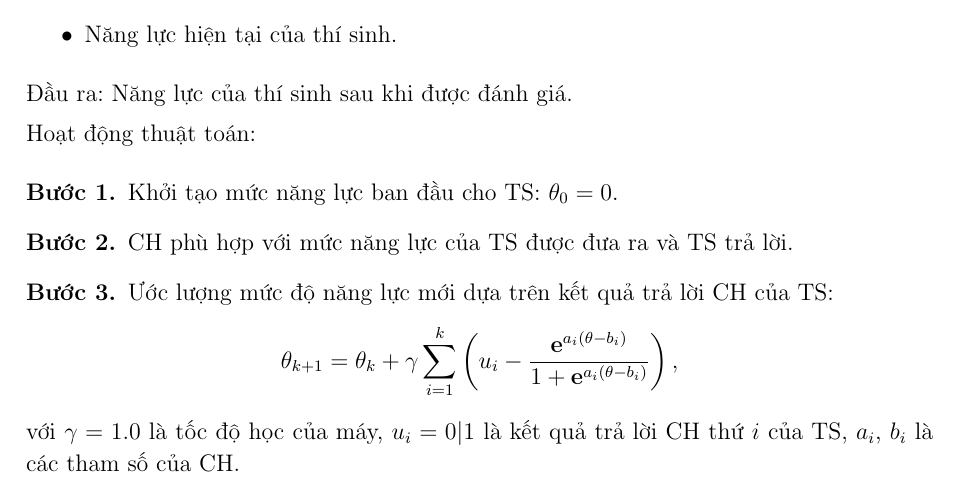
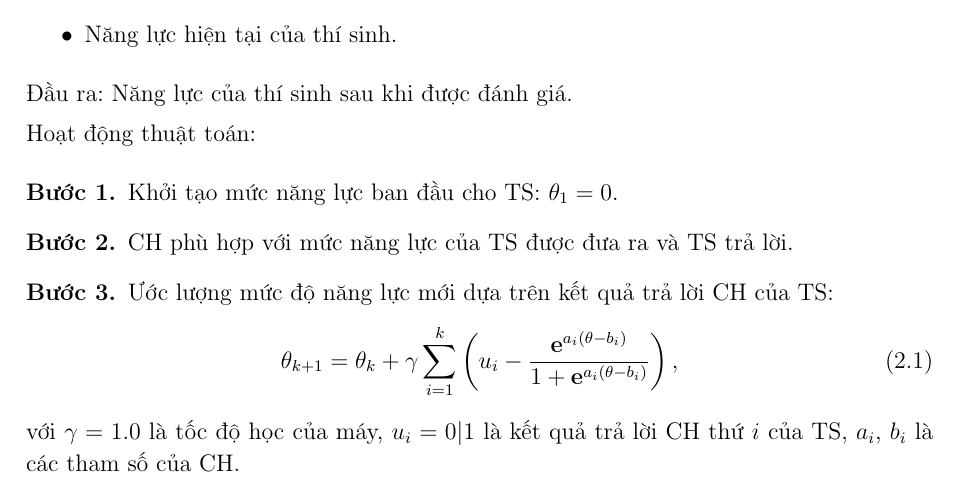
Before and after one commit to domnht/graduation-thesis, a LaTeX document (main.tex, which reads chapters/build-the-api.tex): part of page 50 of 90, cut so that both start at the same text. Compiled offline with pdfLaTeX.

Commit message:
Fix some bugs
– Correct: theta_0 to theta_1.
– Numbering theta and SE(theta) function.
– Add label for 1.2.1.

```diff
--- a/chapters/build-the-api.tex
+++ b/chapters/build-the-api.tex
@@ -788,10 +788,12 @@ Trong đó, các câu hỏi được chia thành 02 đề độc lập nhau, m
 \noindent Đầu ra: Năng lực của thí sinh sau khi được đánh giá.\par
 \noindent Hoạt động thuật toán:\par
 \begin{enumerate}[label=\textbf{Bước \arabic*.},align=left,left=0cm..0cm,itemindent=*]
-	\item Khởi tạo mức năng lực ban đầu cho TS: $\theta_0=0$.
+	\item Khởi tạo mức năng lực ban đầu cho TS: $\theta_1=0$.
 	\item CH phù hợp với mức năng lực của TS được đưa ra và TS trả lời.
 	\item Ước lượng mức độ năng lực mới dựa trên kết quả trả lời CH của TS:
-	$$\theta_{k+1}=\theta_k+\gamma\sum_{i=1}^{k}\left(u_i-\frac{\mathbf{e}^{a_i(\theta-b_i)}}{1+\mathbf{e}^{a_i(\theta-b_i)}}\right),$$
+	\begin{equation}\label{eqn:eqn-s2-new-theta}
+		\theta_{k+1}=\theta_k+\gamma\sum_{i=1}^{k}\left(u_i-\frac{\mathbf{e}^{a_i(\theta-b_i)}}{1+\mathbf{e}^{a_i(\theta-b_i)}}\right),
+	\end{equation}
 	với $\gamma=1.0$ là tốc độ học của máy, $u_i=0|1$ là kết quả trả lời CH thứ $i$ của TS, $a_i$, $b_i$ là các tham số của CH.
 	\item Quay lại \textbf{Bước 2} nếu các điều kiện dừng chưa được thỏa mãn.
 	\item Kết thúc quá trình đánh giá và đưa ra kết quả.
```
Also changed, not shown: chapters/literature-review.tex (+1 -1 lines), chapters/build-the-api.tex (4 more changed lines).
